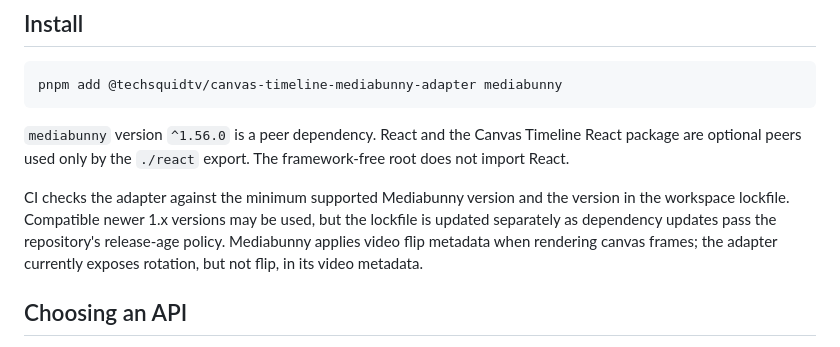
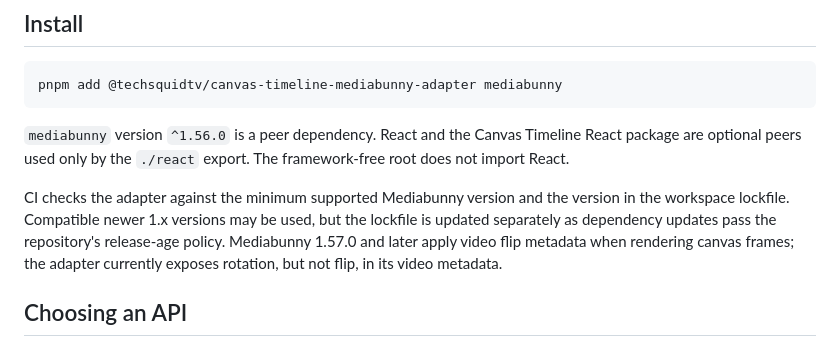
Before and after one commit to TechSquidTV/Canvas-Timeline, a Markdown page: packages/mediabunny-adapter/README.md, the part around the change. Rendered like a GitHub page.

Commit message:
docs(mediabunny): clarify flip metadata support

```diff
--- a/packages/mediabunny-adapter/README.md
+++ b/packages/mediabunny-adapter/README.md
@@ -18,9 +18,9 @@ pnpm add @techsquidtv/canvas-timeline-mediabunny-adapter mediabunny
 CI checks the adapter against the minimum supported Mediabunny version and the
 version in the workspace lockfile. Compatible newer 1.x versions may be used,
 but the lockfile is updated separately as dependency updates pass the
-repository's release-age policy. Mediabunny applies video flip metadata when
-rendering canvas frames; the adapter currently exposes rotation, but not flip,
-in its video metadata.
+repository's release-age policy. Mediabunny 1.57.0 and later apply video flip
+metadata when rendering canvas frames; the adapter currently exposes rotation,
+but not flip, in its video metadata.
 
 ## Choosing an API
 
```
